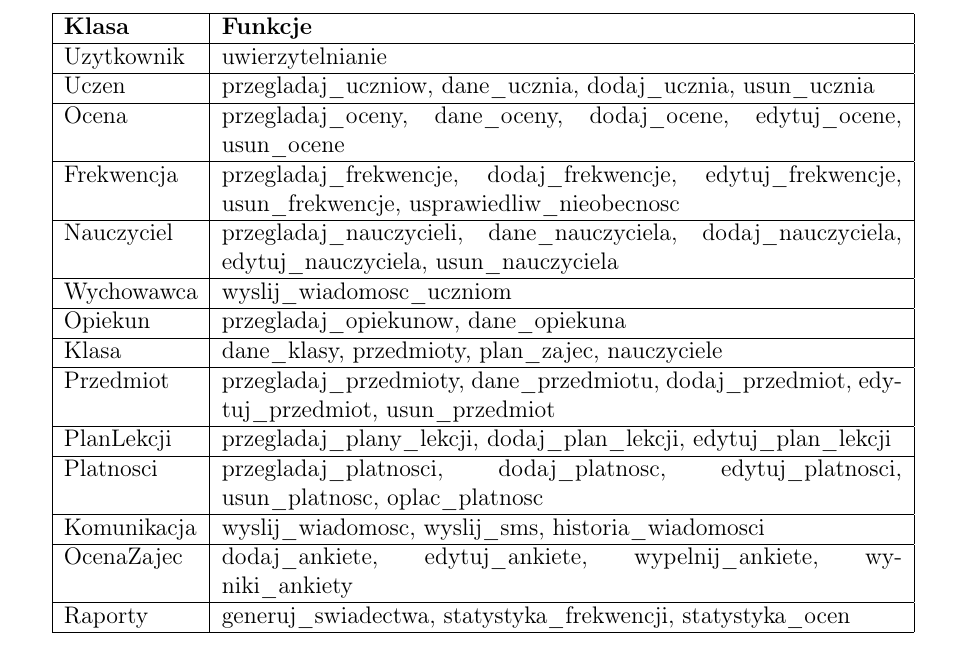
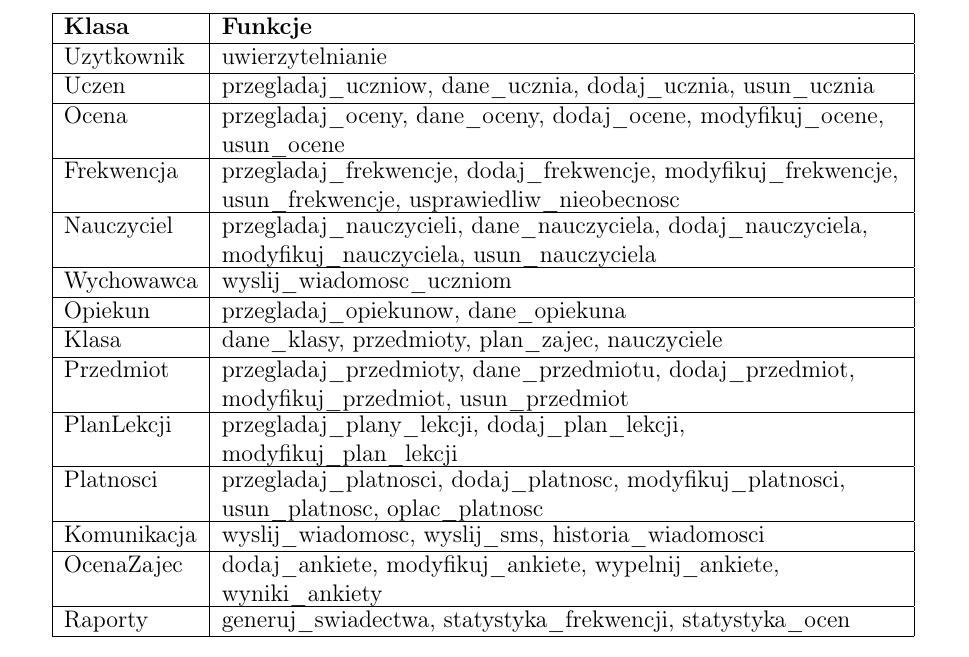
Before and after one commit to widz/widz-dokumentacja, a LaTeX document (architektura/architektura.tex): part of page 5 of 8, cut so that both start at the same text. Compiled offline with pdfLaTeX.

Commit message:
Poprawiona architektura

```diff
--- a/architektura/architektura.tex
+++ b/architektura/architektura.tex
@@ -118,18 +118,50 @@ Studencka Pracownia Inżynierii Oprogramowania, G4 \\
 		\hline
 		\textbf{Klasa} & \textbf{Funkcje} \\ \hline
 		Uzytkownik & uwierzytelnianie \\ \hline
-		Uczen & przegladaj\_uczniow, dane\_ucznia, dodaj\_ucznia, usun\_ucznia \\ \hline
-		Ocena & przegladaj\_oceny, dane\_oceny, dodaj\_ocene, edytuj\_ocene, usun\_ocene \\ \hline
-		Frekwencja & przegladaj\_frekwencje, dodaj\_frekwencje, edytuj\_frekwencje, usun\_frekwencje, usprawiedliw\_nieobecnosc \\ \hline
-		Nauczyciel & przegladaj\_nauczycieli, dane\_nauczyciela, dodaj\_nauczyciela, edytuj\_nauczyciela, usun\_nauczyciela \\ \hline
+		Uczen &
+			\parbox[t]{12cm}{
+			\raggedright
+				przegladaj\_uczniow, dane\_ucznia, dodaj\_ucznia, usun\_ucznia
+			}\\ \hline
+		Ocena &
+			\parbox[t]{12cm}{
+			\raggedright
+				przegladaj\_oceny, dane\_oceny, dodaj\_ocene, modyfikuj\_ocene, usun\_ocene
+			} \\ \hline
+		Frekwencja &
+			\parbox[t]{12cm}{
+			\raggedright
+				przegladaj\_frekwencje, dodaj\_frekwencje, modyfikuj\_frekwencje, usun\_frekwencje, usprawiedliw\_nieobecnosc
+			}\\ \hline
+		Nauczyciel &
+			\parbox[t]{12cm}{
+			\raggedright
+				przegladaj\_nauczycieli, dane\_nauczyciela, dodaj\_nauczyciela, modyfikuj\_nauczyciela, usun\_nauczyciela
+			} \\ \hline
 		Wychowawca & wyslij\_wiadomosc\_uczniom \\ \hline
 		Opiekun & przegladaj\_opiekunow, dane\_opiekuna \\ \hline
 		Klasa & dane\_klasy, przedmioty, plan\_zajec, nauczyciele \\ \hline
-		Przedmiot & przegladaj\_przedmioty, dane\_przedmiotu, dodaj\_przedmiot, edytuj\_przedmiot, usun\_przedmiot \\ \hline
-		PlanLekcji & przegladaj\_plany\_lekcji, dodaj\_plan\_lekcji, edytuj\_plan\_lekcji \\ \hline
-		Platnosci & przegladaj\_platnosci, dodaj\_platnosc, edytuj\_platnosci, usun\_platnosc, oplac\_platnosc \\ \hline
+		Przedmiot &
+			\parbox[t]{12cm}{
+			\raggedright
+				przegladaj\_przedmioty, dane\_przedmiotu, dodaj\_przedmiot, modyfikuj\_przedmiot, usun\_przedmiot
+			}\\ \hline
+		PlanLekcji &
+			\parbox[t]{12cm}{
+			\raggedright
+				przegladaj\_plany\_lekcji, dodaj\_plan\_lekcji, modyfikuj\_plan\_lekcji
+			}\\ \hline
+		Platnosci &
+			\parbox[t]{12cm}{
+			\raggedright
+				przegladaj\_platnosci, dodaj\_platnosc, modyfikuj\_platnosci, usun\_platnosc, oplac\_platnosc
+			}\\ \hline
 		Komunikacja & wyslij\_wiadomosc, wyslij\_sms, historia\_wiadomosci \\ \hline
-		OcenaZajec & dodaj\_ankiete, edytuj\_ankiete, wypelnij\_ankiete, wyniki\_ankiety \\ \hline
+		OcenaZajec &
+			\parbox[t]{12cm}{
+			\raggedright
+				dodaj\_ankiete, modyfikuj\_ankiete, wypelnij\_ankiete, wyniki\_ankiety
+			}\\ \hline
 		Raporty & generuj\_swiadectwa, statystyka\_frekwencji, statystyka\_ocen \\ \hline
 		\end{tabular}
 	\label{kluczowe_klasy}
```
